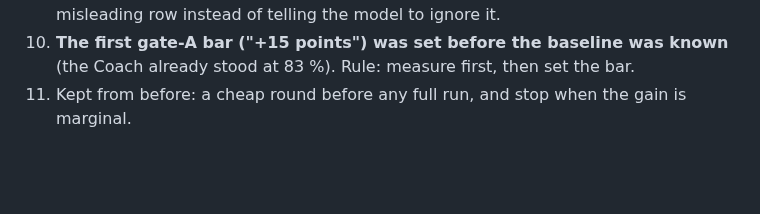
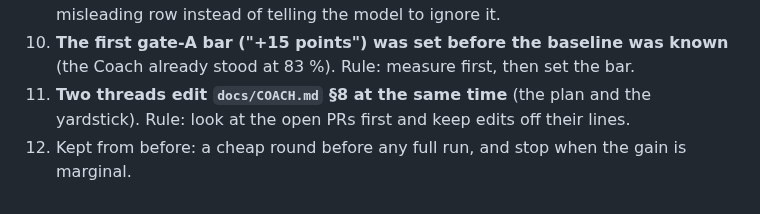
Before and after one commit to omaralawi1000-netizen/Overall-fitness-, a Markdown page: docs/LESSONS.md, the part around the change. Rendered like a GitHub page; blank space fills up the shorter version.

Commit message:
Lessons: two threads editing the same plan section
Co-Authored-By: Claude Fable 5.2 <noreply@anthropic.com>
Claude-Session: https://claude.ai/code/session_01QEFD11gafoE63u1jxeYUKN

```diff
--- a/docs/LESSONS.md
+++ b/docs/LESSONS.md
@@ -124,4 +124,6 @@ something goes wrong. The plan these belong to: `docs/COACH.md` §8 "Cheap model
    and made-up case data like code, and remove a misleading row instead of telling the model to ignore it.
 10. **The first gate-A bar ("+15 points") was set before the baseline was known** (the Coach already stood at 83 %).
     Rule: measure first, then set the bar.
-11. Kept from before: a cheap round before any full run, and stop when the gain is marginal.
+11. **Two threads edit `docs/COACH.md` §8 at the same time** (the plan and the yardstick). Rule: look at the open PRs
+    first and keep edits off their lines.
+12. Kept from before: a cheap round before any full run, and stop when the gain is marginal.
```
